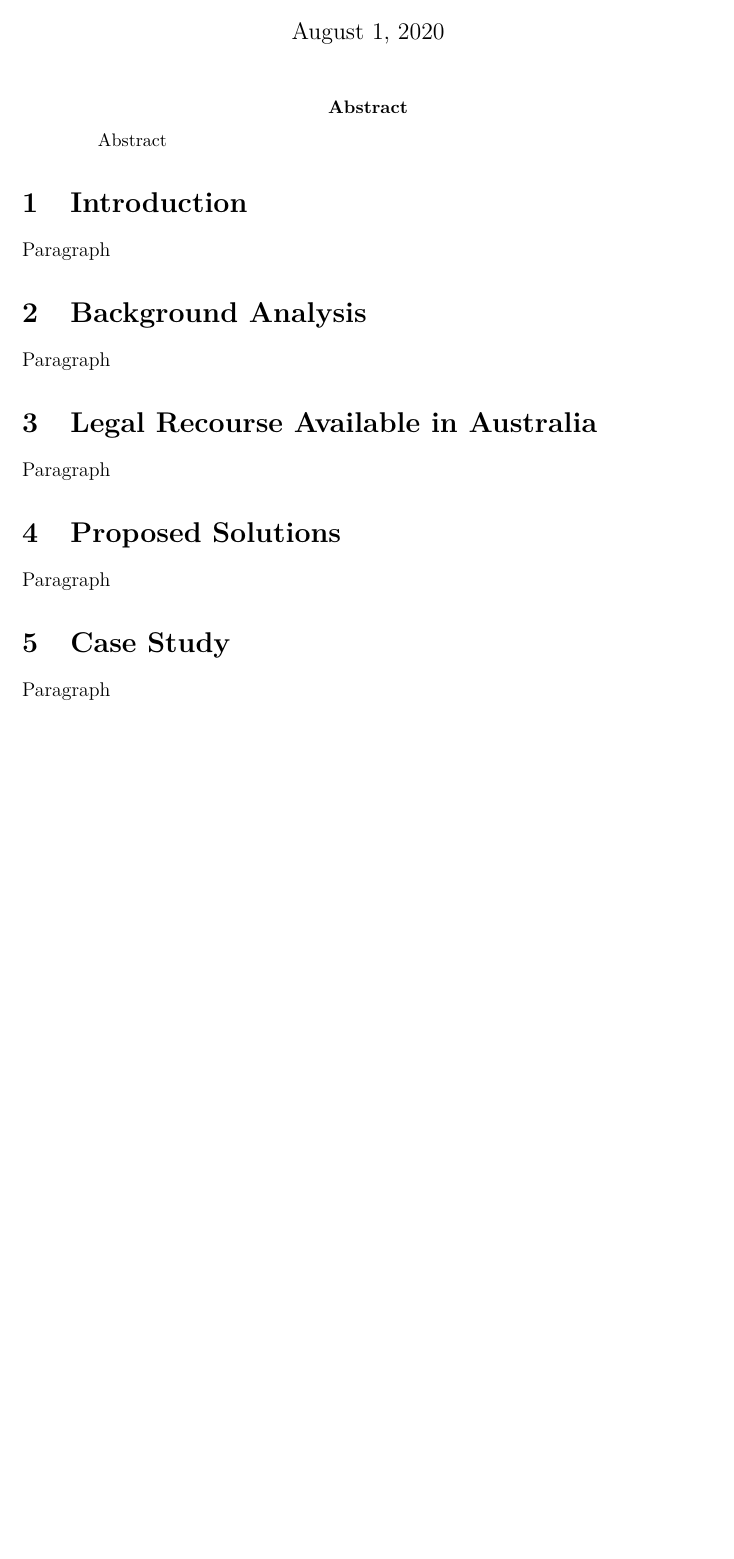
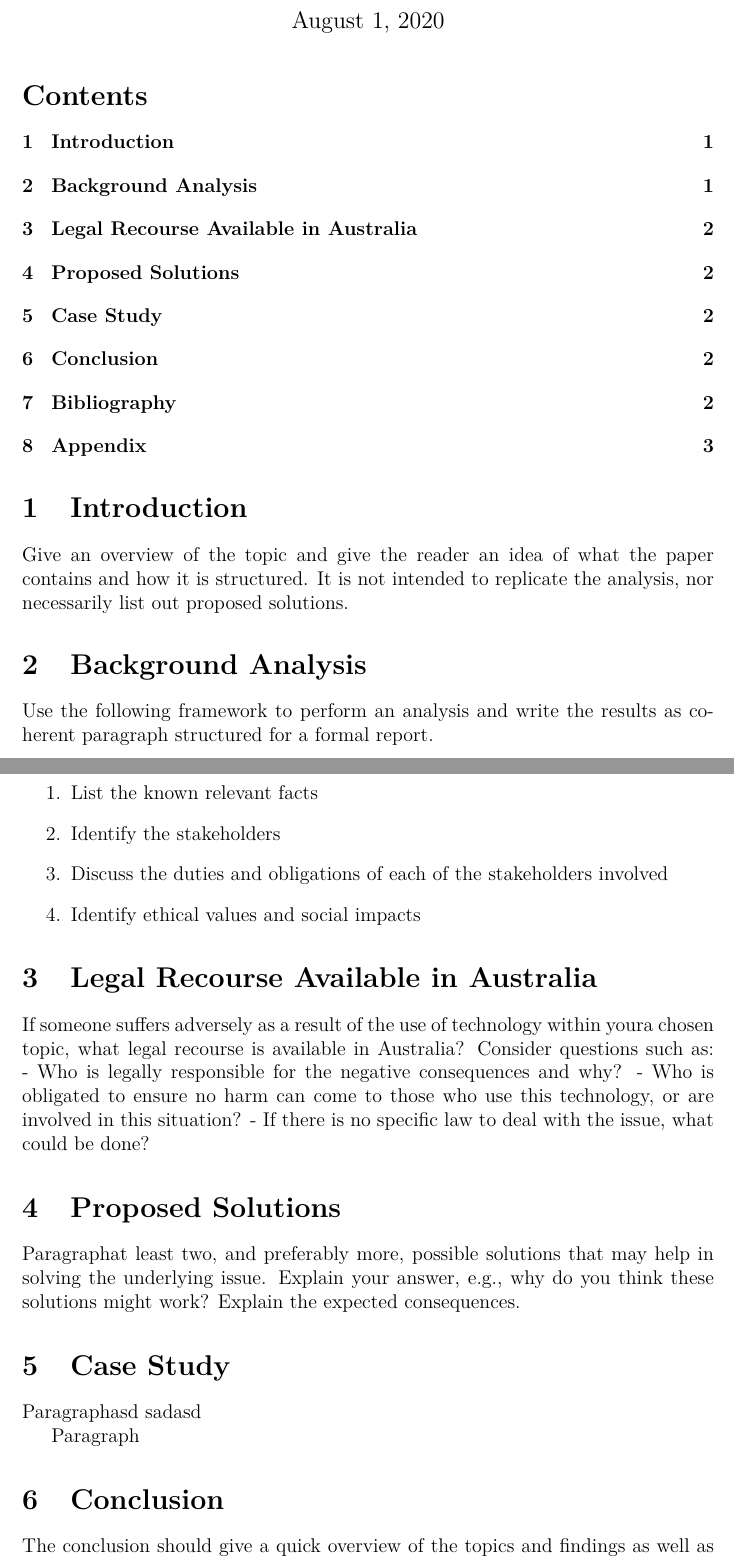
Before and after one commit to floeck/dojo, a LaTeX problem sheet (pcp-cosc2615/assignment-1/DataEthics.tex): part of the page before the commit and two parts of pages 1 and 2 of 3 after it, the two joined at a grey line, cut so that both start at the same text, the shorter picture padded with empty space. Compiled offline with pdfLaTeX.

Commit message:
Working on assignment formatting.

```diff
--- a/pcp-cosc2615/assignment-1/DataEthics.tex
+++ b/pcp-cosc2615/assignment-1/DataEthics.tex
@@ -10,36 +10,66 @@
 
 \begin{document}
 
-\title{Oh my data – A look into Australian laws surrounding Data Privacy \& Security}
+\title{Data Privacy within Australia, an Investigation}
 
 \author{
-Oskar Floeck s3725028\\
-School of Science BP096\\
+Oskar Luis Floeck\\
+School of Science\\
 Royal Melbourne Institute of Technology}
 
 \maketitle
 
-\begin{abstract}
-Abstract
-\end{abstract}
+\tableofcontents
+
+%===========================================================================================
 
 \section{Introduction}
 
-Paragraph
+Give an overview of the topic and give the reader an idea of what the paper contains and how it is structured. It is not intended to replicate the analysis, nor necessarily list out proposed solutions.
+
+%===========================================================================================
 
 \section{Background Analysis}
 
-Paragraph
+Use the following framework to perform an analysis and write the results as coherent paragraph structured for a formal report.
+
+\begin{enumerate}
+	\item List the known relevant facts
+	\item Identify the stakeholders
+	\item Discuss the duties and obligations of each of the stakeholders involved
+	\item Identify ethical values and social impacts
+\end{enumerate}
+
+%===========================================================================================
 
 \section{Legal Recourse Available in Australia}
 
-Paragraph
+If someone suffers adversely as a result of the use of technology within youra chosen topic, what legal recourse is
+available in Australia? Consider questions such as:
+- Who is legally responsible for the negative consequences and why?
+- Who
+is obligated to ensure no harm can come to those who use this technology, or are involved
+in this situation?
+- If there
+is no specific law to deal with the issue, what could be done?
+
+%===========================================================================================
 
 \section{Proposed Solutions}
 
-Paragraph
+Paragraphat least two, and preferably more, possible solutions that may help in solving the underlying issue. Explain
+your answer, e.g., why do you think these solutions might work? Explain the expected consequences.
+
+%===========================================================================================
 
 \section{Case Study}
 
+Paragraphasd sadasd
+
 Paragraph
 
+%===========================================================================================
+
+\section{Conclusion}
+
+The conclusion should give a quick overview of the topics and findings as well as the suggested solutions. It may also contain suggestions for future analysis.
```
Also changed, not shown: pcp-cosc2615/assignment-1/DataEthics.pdf (added), pcp-cosc2615/assignment-1/DataEthics.tex (17 more changed lines).
